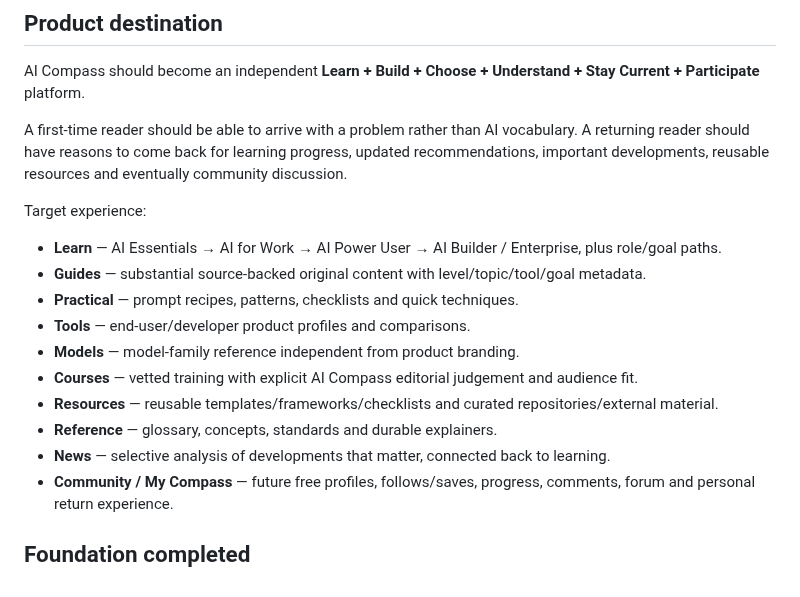
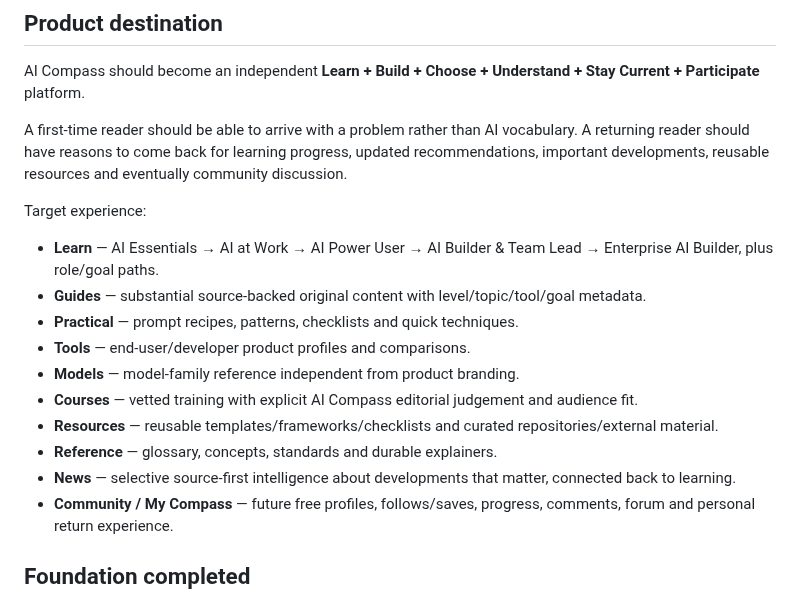
Before and after one commit to Mr-Meow-ZA/ai-compass, a Markdown page: docs/ROADMAP.md, the part around one of its changes. Rendered like a GitHub page.

```diff
--- a/docs/ROADMAP.md
+++ b/docs/ROADMAP.md
@@ -8,7 +8,7 @@ A first-time reader should be able to arrive with a problem rather than AI vocab
 
 Target experience:
 
-- **Learn** — AI Essentials → AI for Work → AI Power User → AI Builder / Enterprise, plus role/goal paths.
+- **Learn** — AI Essentials → AI at Work → AI Power User → AI Builder & Team Lead → Enterprise AI Builder, plus role/goal paths.
 - **Guides** — substantial source-backed original content with level/topic/tool/goal metadata.
 - **Practical** — prompt recipes, patterns, checklists and quick techniques.
 - **Tools** — end-user/developer product profiles and comparisons.
@@ -16,7 +16,7 @@ Target experience:
 - **Courses** — vetted training with explicit AI Compass editorial judgement and audience fit.
 - **Resources** — reusable templates/frameworks/checklists and curated repositories/external material.
 - **Reference** — glossary, concepts, standards and durable explainers.
-- **News** — selective analysis of developments that matter, connected back to learning.
+- **News** — selective source-first intelligence about developments that matter, connected back to learning.
 - **Community / My Compass** — future free profiles, follows/saves, progress, comments, forum and personal return experience.
 
 ## Foundation completed
```
Also changed, not shown: other parts of docs/ROADMAP.md (+33 -14 lines).
